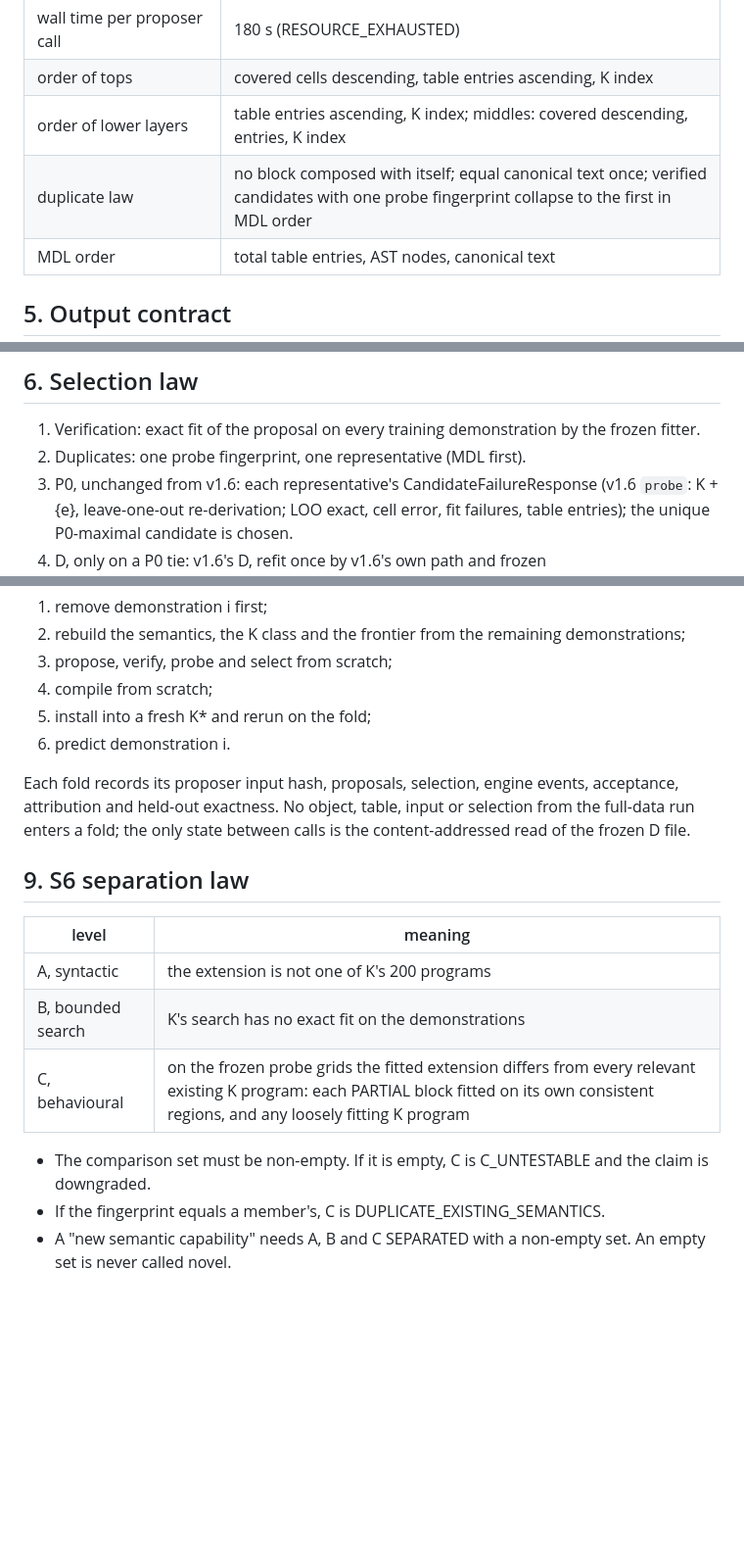
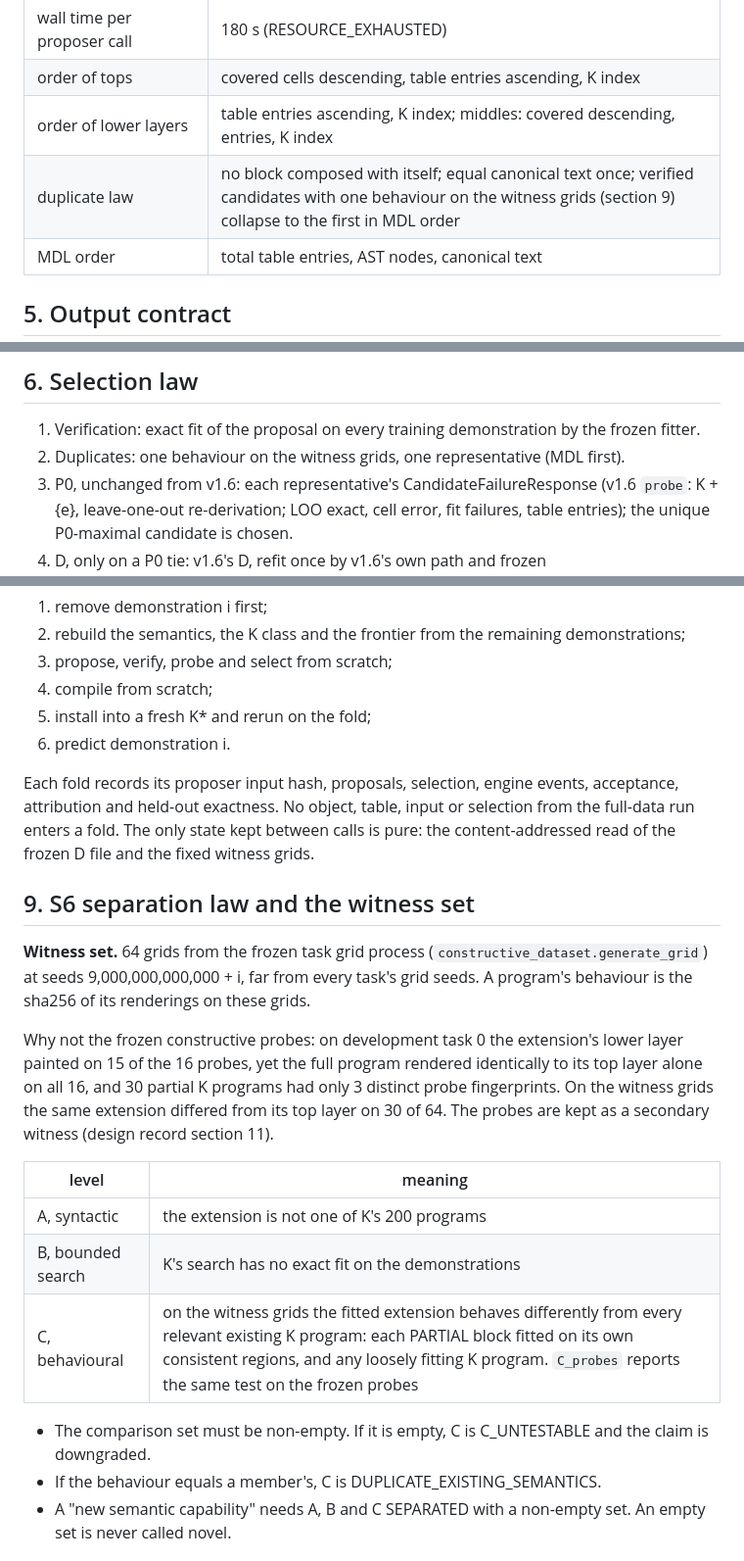
Before and after one commit to ChimdiWalter/Symbolic_Reasoning_LLM_ARC-AGI, a Markdown page: docs/CORA_TTI_NO_ORACLE_PROPOSER_v1.8.md, 3 parts joined by grey strips. Shown at 98% size. Rendered like a GitHub page; blank space fills up the shorter version.

Commit message:
Updating the v1.8 protocol for the task-distribution witness set (duplicate law, selection step 2, S6 law, tests, fold state)

```diff
--- a/docs/CORA_TTI_NO_ORACLE_PROPOSER_v1.8.md
+++ b/docs/CORA_TTI_NO_ORACLE_PROPOSER_v1.8.md
@@ -90,7 +90,7 @@ correct candidate, the held-out pair and the task identity have no field.
 | wall time per proposer call | 180 s (RESOURCE_EXHAUSTED) |
 | order of tops | covered cells descending, table entries ascending, K index |
 | order of lower layers | table entries ascending, K index; middles: covered descending, entries, K index |
-| duplicate law | no block composed with itself; equal canonical text once; verified candidates with one probe fingerprint collapse to the first in MDL order |
+| duplicate law | no block composed with itself; equal canonical text once; verified candidates with one behaviour on the witness grids (section 9) collapse to the first in MDL order |
 | MDL order | total table entries, AST nodes, canonical text |
 
 ## 5. Output contract
@@ -109,7 +109,8 @@ The proposer installs nothing.
 
 1. Verification: exact fit of the proposal on every training demonstration
    by the frozen fitter.
-2. Duplicates: one probe fingerprint, one representative (MDL first).
+2. Duplicates: one behaviour on the witness grids, one representative
+   (MDL first).
 3. P0, unchanged from v1.6: each representative's CandidateFailureResponse
    (v1.6 `probe`: K + {e}, leave-one-out re-derivation; LOO exact, cell
    error, fit failures, table entries); the unique P0-maximal candidate is
@@ -150,20 +151,33 @@ For each training demonstration i:
 
 Each fold records its proposer input hash, proposals, selection, engine
 events, acceptance, attribution and held-out exactness. No object, table,
-input or selection from the full-data run enters a fold; the only state
-between calls is the content-addressed read of the frozen D file.
+input or selection from the full-data run enters a fold. The only state
+kept between calls is pure: the content-addressed read of the frozen D
+file and the fixed witness grids.
 
-## 9. S6 separation law
+## 9. S6 separation law and the witness set
+
+**Witness set.** 64 grids from the frozen task grid process
+(`constructive_dataset.generate_grid`) at seeds 9,000,000,000,000 + i, far
+from every task's grid seeds. A program's behaviour is the sha256 of its
+renderings on these grids.
+
+Why not the frozen constructive probes: on development task 0 the
+extension's lower layer painted on 15 of the 16 probes, yet the full
+program rendered identically to its top layer alone on all 16, and 30
+partial K programs had only 3 distinct probe fingerprints. On the witness
+grids the same extension differed from its top layer on 30 of 64. The
+probes are kept as a secondary witness (design record section 11).
 
 | level | meaning |
 |---|---|
 | A, syntactic | the extension is not one of K's 200 programs |
 | B, bounded search | K's search has no exact fit on the demonstrations |
-| C, behavioural | on the frozen probe grids the fitted extension differs from every relevant existing K program: each PARTIAL block fitted on its own consistent regions, and any loosely fitting K program |
+| C, behavioural | on the witness grids the fitted extension behaves differently from every relevant existing K program: each PARTIAL block fitted on its own consistent regions, and any loosely fitting K program. `C_probes` reports the same test on the frozen probes |
 
 - The comparison set must be non-empty. If it is empty, C is
   C_UNTESTABLE and the claim is downgraded.
-- If the fingerprint equals a member's, C is DUPLICATE_EXISTING_SEMANTICS.
+- If the behaviour equals a member's, C is DUPLICATE_EXISTING_SEMANTICS.
 - A "new semantic capability" needs A, B and C SEPARATED with a non-empty
   set. An empty set is never called novel.
 
```
Also changed, not shown: other parts of docs/CORA_TTI_NO_ORACLE_PROPOSER_v1.8.md (+1 -0 lines).
